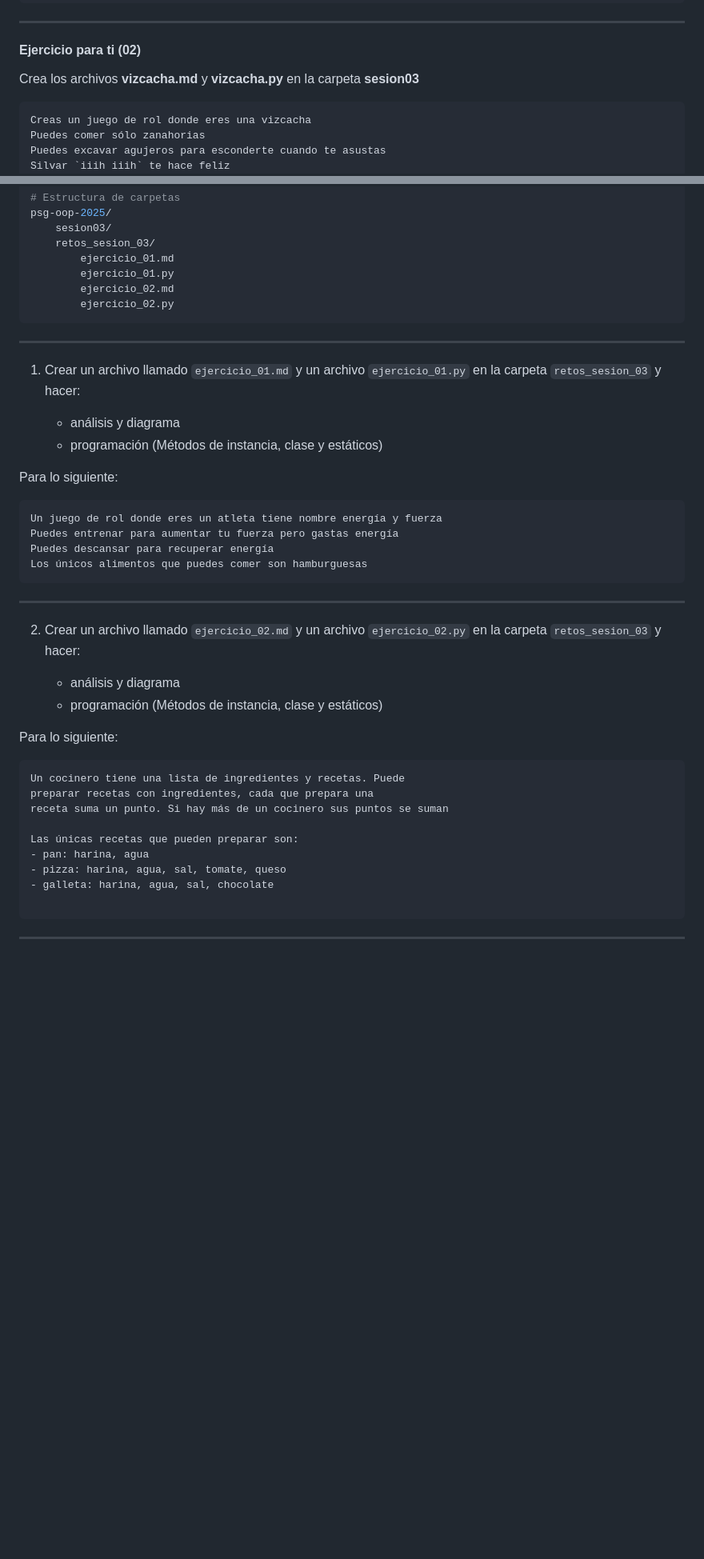
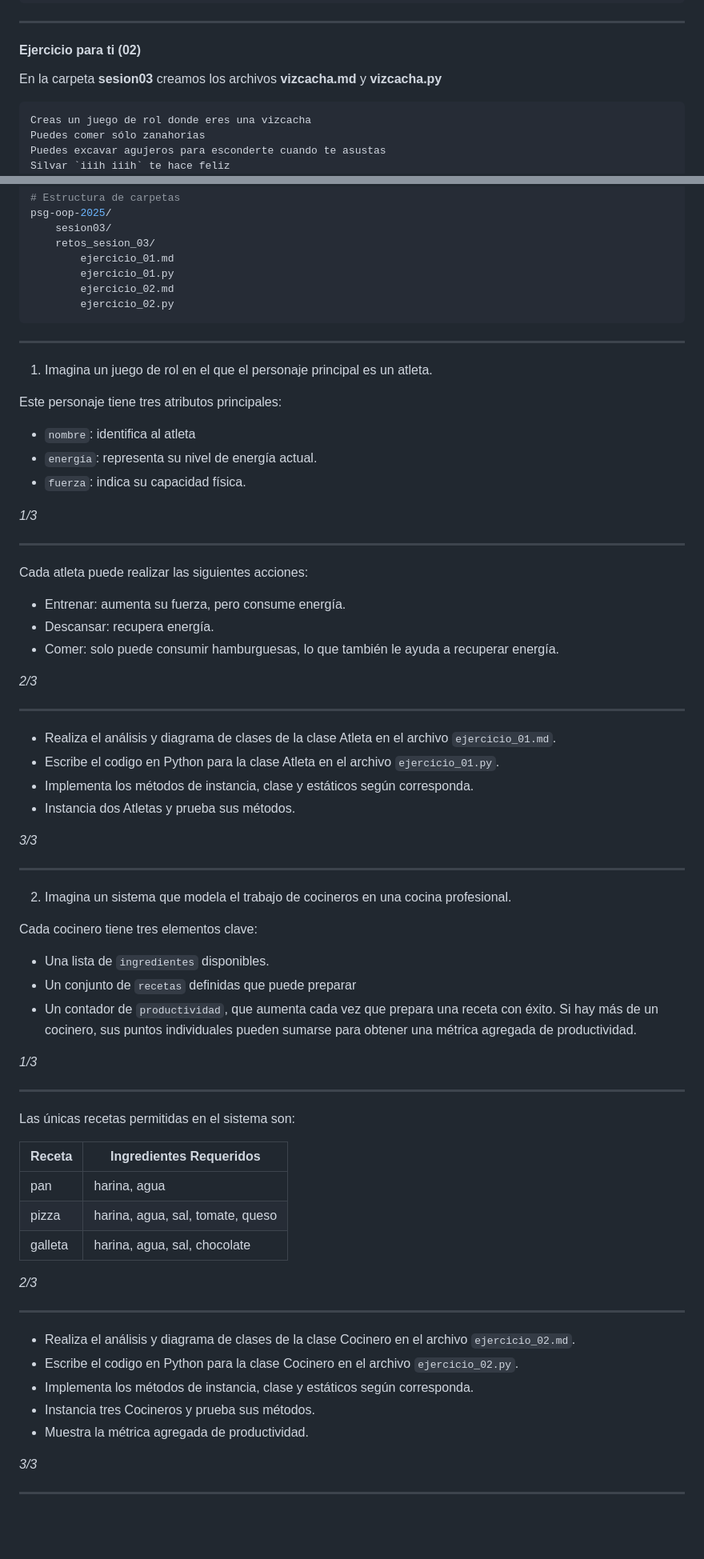
Before and after one commit to python-la-paz/python-study-group-oop, a Markdown page: content/sesion03/Readme.md, 2 parts joined by grey strips. Shown: that part at 80% size. Drawn GitHub-style; blank space fills up the shorter version.

Commit message:
update content sesion 03

````diff
--- a/content/sesion03/Readme.md
+++ b/content/sesion03/Readme.md
@@ -430,7 +423,7 @@ Devolvió: 🍔
 ---
 #### Ejercicio para ti (02)
 
-Crea los archivos **vizcacha.md** y **vizcacha.py** en la carpeta **sesion03**
+En la carpeta **sesion03** creamos los archivos **vizcacha.md** y **vizcacha.py**
 
 ```markdown
 Creas un juego de rol donde eres una vizcacha
@@ -1580,41 +1573,67 @@ psg-oop-2025/
 
 ---
 
-1. Crear un archivo llamado `ejercicio_01.md` y un archivo `ejercicio_01.py` en la carpeta `retos_sesion_03` y hacer:
-
-    - análisis y diagrama
-    - programación (Métodos de instancia, clase y estáticos)
-
-Para lo siguiente:
-
-```text
-Un juego de rol donde eres un atleta tiene nombre energía y fuerza
-Puedes entrenar para aumentar tu fuerza pero gastas energía
-Puedes descansar para recuperar energía
-Los únicos alimentos que puedes comer son hamburguesas
-```
-
-
----
-2. Crear un archivo llamado `ejercicio_02.md` y un archivo `ejercicio_02.py` en la carpeta `retos_sesion_03` y hacer:
-
-    - análisis y diagrama
-    - programación (Métodos de instancia, clase y estáticos)
-
-Para lo siguiente:
-
-```markdown
-Un cocinero tiene una lista de ingredientes y recetas. Puede
-preparar recetas con ingredientes, cada que prepara una
-receta suma un punto. Si hay más de un cocinero sus puntos se suman
-
-Las únicas recetas que pueden preparar son:
-- pan: harina, agua
-- pizza: harina, agua, sal, tomate, queso
-- galleta: harina, agua, sal, chocolate
-
-```
-
+1. Imagina un juego de rol en el que el personaje principal es un atleta.
+
+Este personaje tiene tres atributos principales:
+
+- `nombre`: identifica al atleta
+- `energía`: representa su nivel de energía actual.
+- `fuerza`: indica su capacidad física.
+
+*1/3*
+
+---
+
+Cada atleta puede realizar las siguientes acciones:
+
+- Entrenar: aumenta su fuerza, pero consume energía.
+- Descansar: recupera energía.
+- Comer: solo puede consumir hamburguesas, lo que también le ayuda a recuperar energía.
+
+*2/3*
+
+---
+
+- Realiza el análisis y diagrama de clases de la clase Atleta en el archivo `ejercicio_01.md`.
+- Escribe el codigo en Python para la clase Atleta en el archivo `ejercicio_01.py`.
+- Implementa los métodos de instancia, clase y estáticos según corresponda.
+- Instancia dos Atletas y prueba sus métodos.
+
+*3/3*
+
+---
+
+2. Imagina un sistema que modela el trabajo de cocineros en una cocina profesional.
+
+Cada cocinero tiene tres elementos clave:
+
+- Una lista de `ingredientes` disponibles.
+- Un conjunto de `recetas` definidas que puede preparar
+- Un contador de `productividad`, que aumenta cada vez que prepara una receta con éxito. Si hay más de un cocinero, sus puntos individuales pueden sumarse para obtener una métrica agregada de productividad.
+
+*1/3*
+
+---
+Las únicas recetas permitidas en el sistema son:
+
+| Receta  | Ingredientes Requeridos    |
+|---------|----------------------------|
+|pan| harina, agua|
+|pizza| harina, agua, sal, tomate, queso|
+|galleta| harina, agua, sal, chocolate|
+
+*2/3*
+
+---
+
+- Realiza el análisis y diagrama de clases de la clase Cocinero en el archivo `ejercicio_02.md`.
+- Escribe el codigo en Python para la clase Cocinero en el archivo `ejercicio_02.py`.
+- Implementa los métodos de instancia, clase y estáticos según corresponda.
+- Instancia tres Cocineros y prueba sus métodos.
+- Muestra la métrica agregada de productividad.
+
+*3/3*
 
 ---
 <!-- .slide: data-background-image="../../content/psg-bg-dark.png" data-background-size="100%"-->
````
Also changed, not shown: other parts of content/sesion03/Readme.md (+57 -64 lines).
